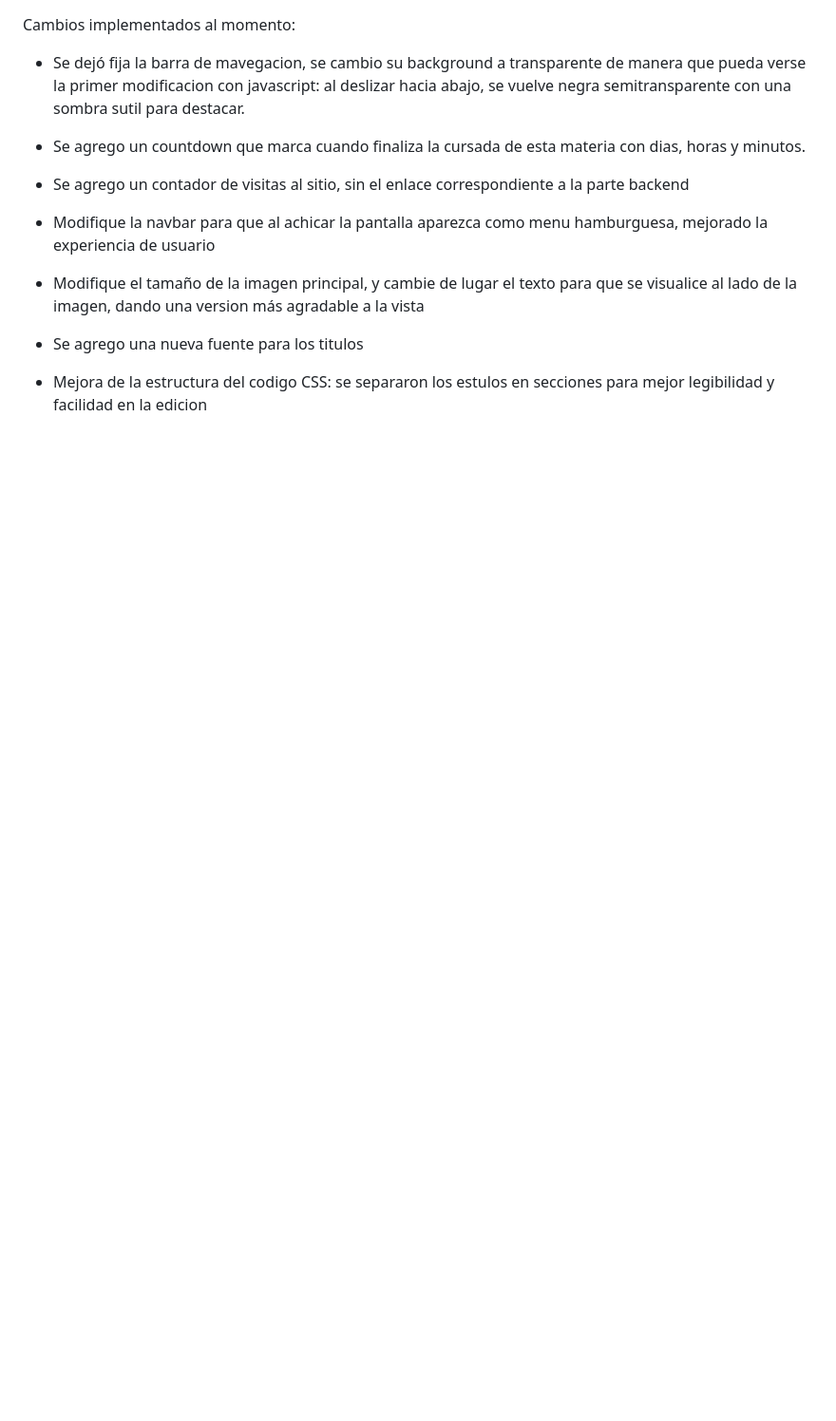
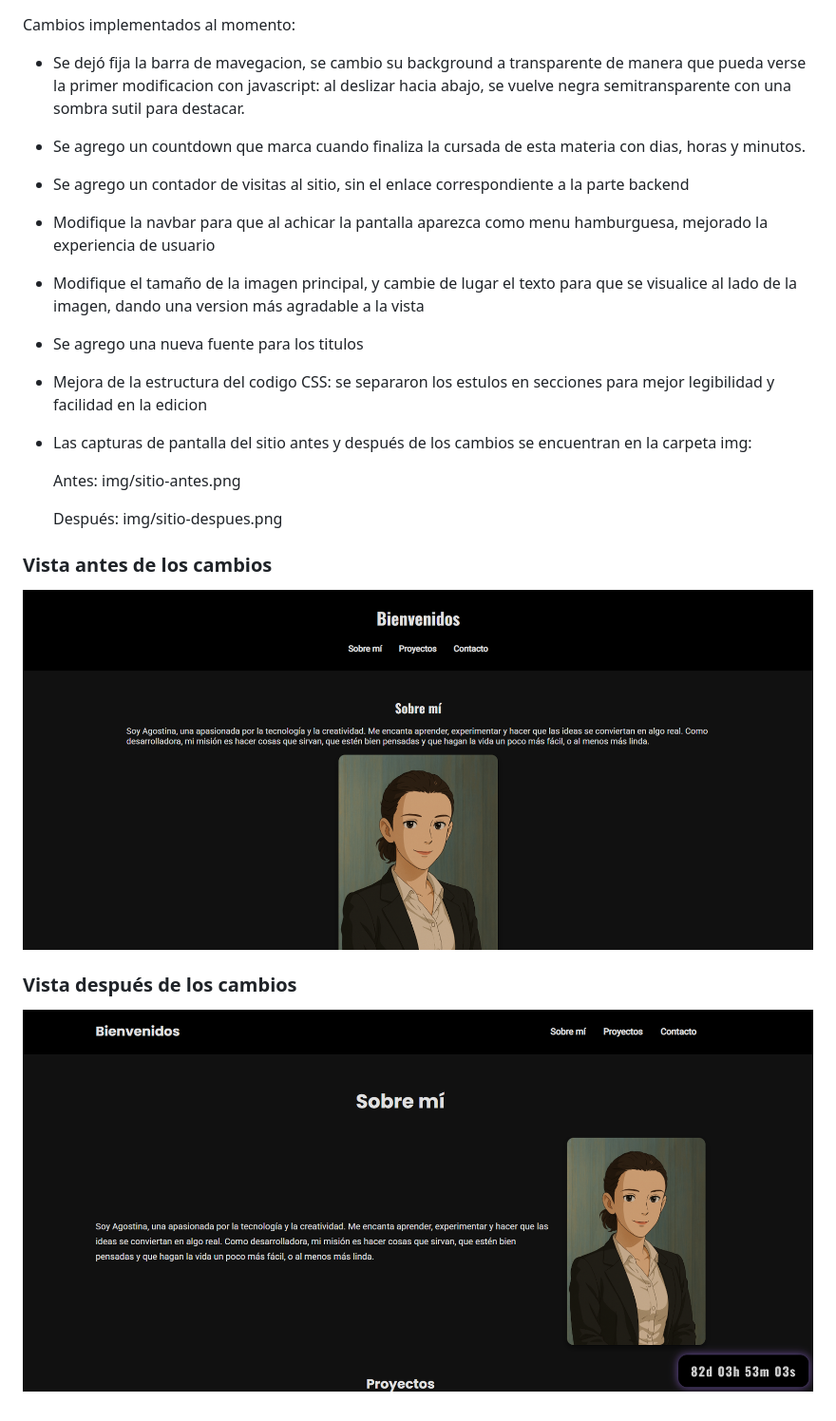
Before and after one commit to agostinapoli/pfo2-frontend, a Markdown page: README.md, the part around the change. Shown: that part at 95% size. GitHub-like rendering; pictures changed too: img/sitio-antes.png (added), img/sitio-despues.png (added); blank space fills up the shorter version.

Commit message:
capturas de pantalladel sitio

```diff
--- a/README.md
+++ b/README.md
@@ -13,3 +13,16 @@ Cambios implementados al momento:
 - Se agrego una nueva fuente para los titulos
 
 - Mejora de la estructura del codigo CSS: se separaron los estulos en secciones para mejor legibilidad y facilidad en la edicion
+
+- Las capturas de pantalla del sitio antes y después de los cambios se encuentran en la carpeta img:
+
+    Antes: img/sitio-antes.png
+
+    Después: img/sitio-despues.png
+
+
+### Vista antes de los cambios
+![Sitio antes](img/sitio-antes.png)
+
+### Vista después de los cambios
+![Sitio después](img/sitio-despues.png)
```
